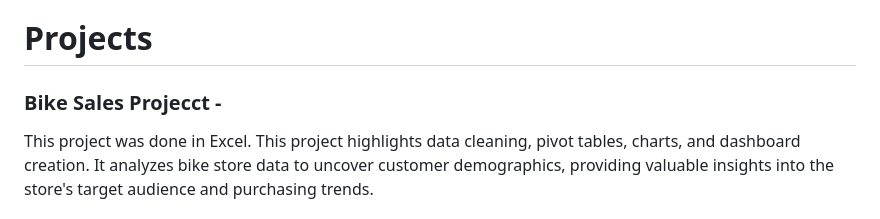
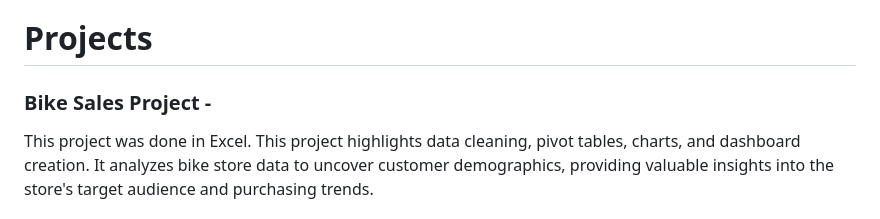
Before and after one commit to ashleebeacom/AshleeBeacom_Portfolio, a Markdown page: README.md, the part around the change. Rendered like a GitHub page.

```diff
--- a/README.md
+++ b/README.md
@@ -6,7 +6,7 @@ I am a student at Dakota State University in the Analytics and Applied Artificia
 This portfolio includes projects in Excel, Python, SQL, and R that demonstrate my analytics skills. There is also a link to Tableau Public that shows my ability to present data visually in a way that is easy for viewers to understand. The work posted here is a combination of school and personal projects. Beyond my technical expertise, I am a strategic problem solver. I am confident in my skills and my dedication and ability to learn new skills at every opportunity.
 
 # Projects
-### Bike Sales Projecct -
+### Bike Sales Project -
 This project was done in Excel. This project highlights data cleaning, pivot tables, charts, and dashboard creation. It analyzes bike store data to uncover customer demographics, providing valuable insights into the store's target audience and purchasing trends.
 
 ### Energy Project -
```
